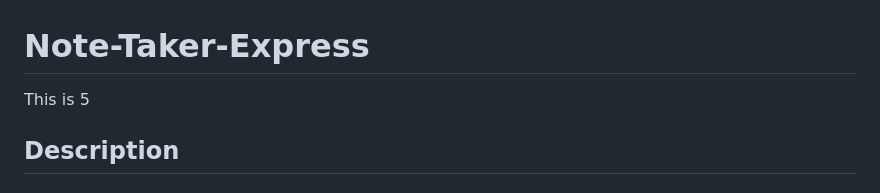
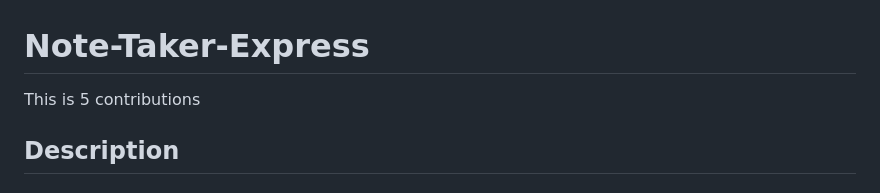
Before and after one commit to codingColinMcM/Note-Taker-Express, a Markdown page: README.md, the part around the change. GitHub-like rendering.

```diff
--- a/README.md
+++ b/README.md
@@ -1,6 +1,6 @@
 # Note-Taker-Express
 
-This is 5
+This is 5 contributions
 
 ## Description
 
```
